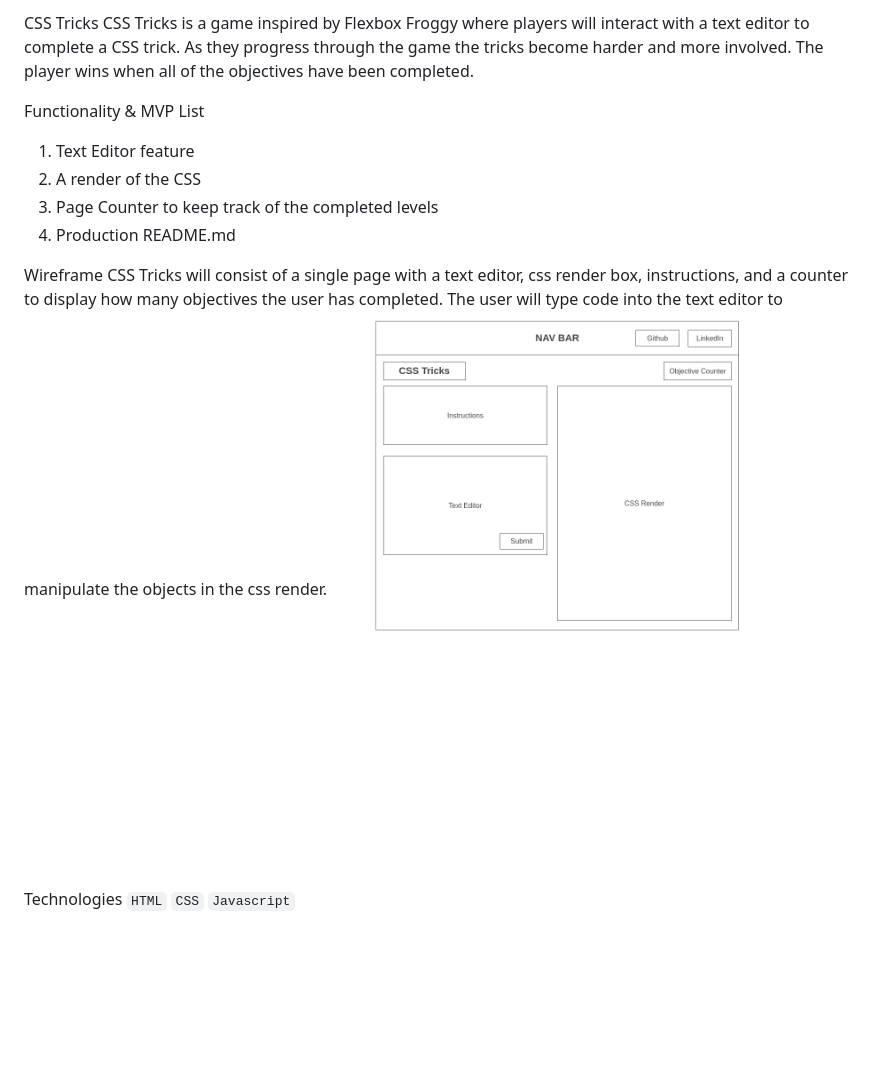
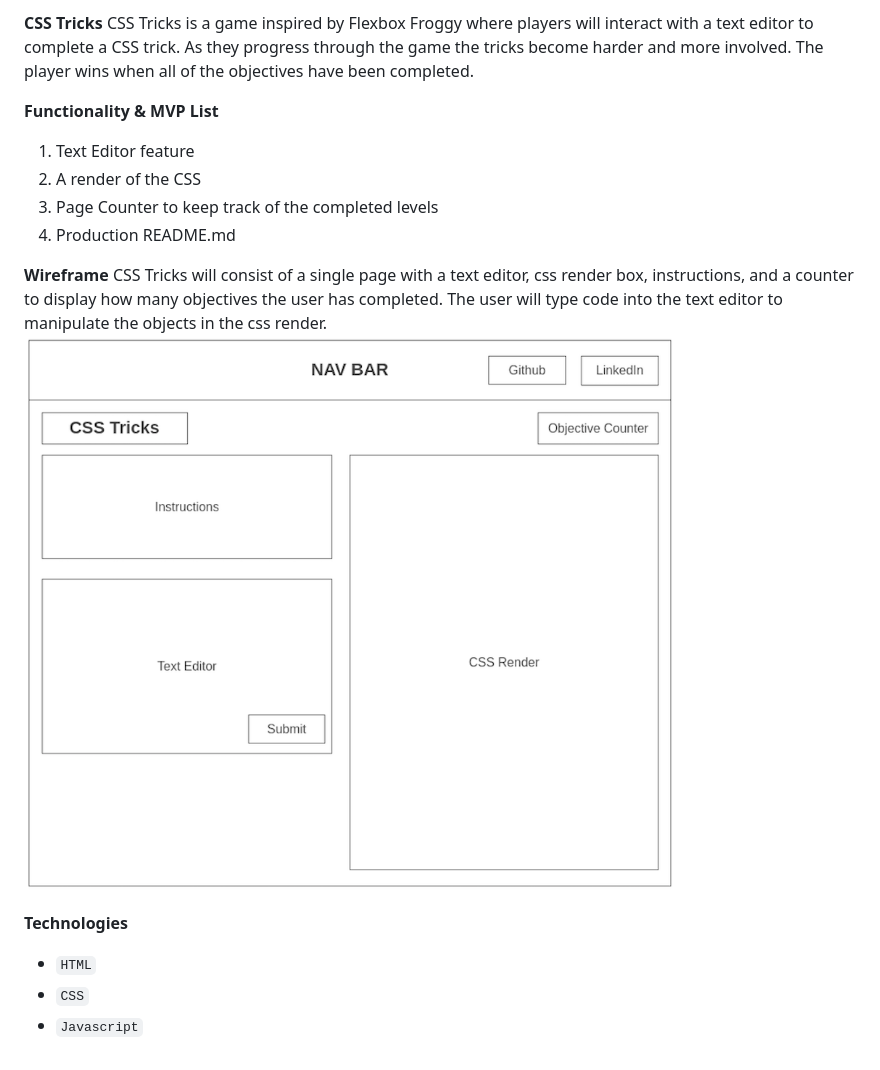
Before and after one commit to Philippe-F/css_tricks, a Markdown page: README.md, the part around the change. Drawn GitHub-style; pictures changed too: assets/wireframe.png; blank space fills up the shorter version.

Commit message:
Edit README titles

```diff
--- a/README.md
+++ b/README.md
@@ -1,23 +1,23 @@
-CSS Tricks
+**CSS Tricks**
 CSS Tricks is a game inspired by Flexbox Froggy where players will interact
 with a text editor to complete a CSS trick. As they progress through the game
 the tricks become harder and more involved. The player wins when all of the
 objectives have been completed.
 
-Functionality & MVP List
+**Functionality & MVP List**
 1. Text Editor feature
 2. A render of the CSS
 3. Page Counter to keep track of the completed levels
 4. Production README.md
 
-Wireframe
+**Wireframe**
 CSS Tricks will consist of a single page with a text editor, css render box,
 instructions, and a counter to display how many objectives the user has
 completed. The user will type code into the text editor to manipulate the
 objects in the css render.
 ![](assets/wireframe.png)
 
-Technologies
-`HTML`
-`CSS`
-`Javascript`
+**Technologies**
+* `HTML`
+* `CSS`
+* `Javascript`
```
